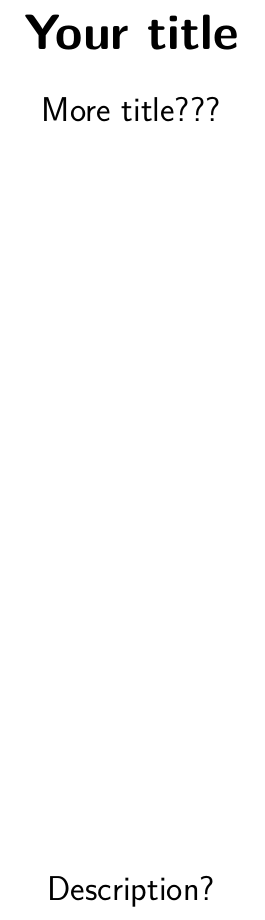
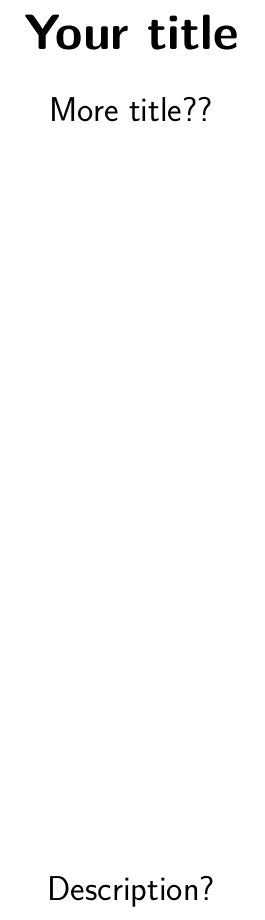
Before and after one commit to RagnaCron/docs, a LaTeX document (Manual-main.tex, which reads chapters/TitlePage.tex): part of page 1 of 5, cut so that both start at the same text. Compiled offline with XeLaTeX.

Commit message:
initial commit

```diff
--- a/chapters/TitlePage.tex
+++ b/chapters/TitlePage.tex
@@ -19,7 +19,7 @@
 
         \vspace{0.5cm}
         \LARGE
-        More title???
+        More title??
 
         \vfill
 
```
Also changed, not shown: chapters/Reflexion.tex (+0 -1 lines), chapters/Einleitung.tex (line endings or trailing spaces), chapters/HeaderFooter.tex (line endings or trailing spaces), chapters/Konzepte.tex (line endings or trailing spaces), chapters/Problemstellungen.tex (line endings or trailing spaces), chapters/Realisierung.tex (line endings or trailing spaces), chapters/SSE.tex (line endings or trailing spaces).
